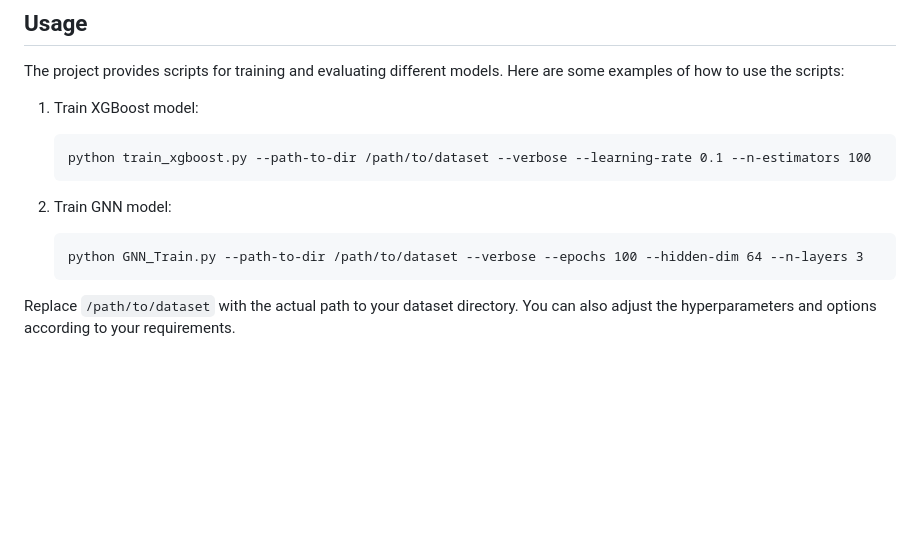
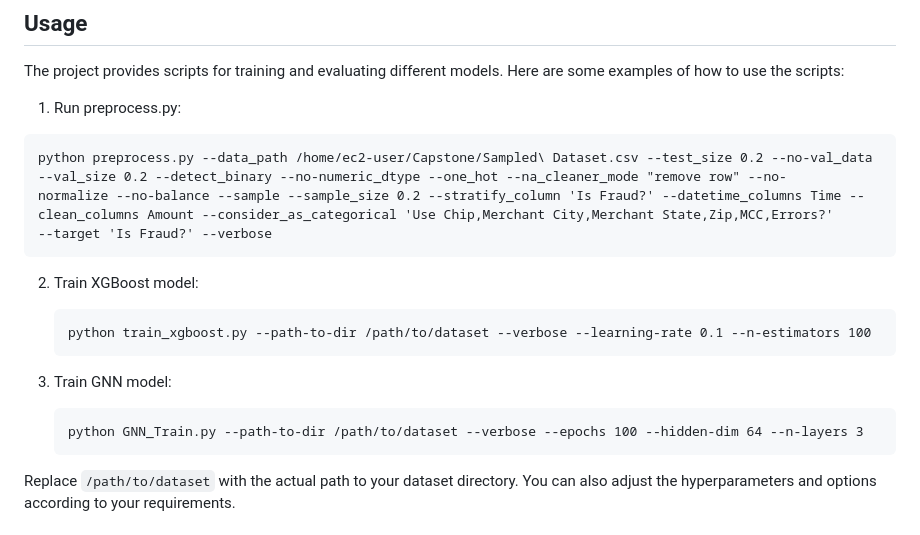
Before and after one commit to ChiragLakhanpal/Leveraging-Graph-Based-Learning-for-Enhanced-Fraud-Detection, a Markdown page: README.md, the part around the change. Drawn GitHub-style; blank space fills up the shorter version.

````diff
--- a/README.md
+++ b/README.md
@@ -52,15 +52,22 @@ To set up the project environment, follow these steps:
 
 The project provides scripts for training and evaluating different models. Here are some examples of how to use the scripts:
 
-1. Train XGBoost model:
+1. Run preprocess.py:
+  ```
+  python preprocess.py --data_path /home/ec2-user/Capstone/Sampled\ Dataset.csv --test_size 0.2 --no-val_data --val_size 0.2 --detect_binary --no-numeric_dtype --one_hot --na_cleaner_mode "remove row" --no-
+  normalize --no-balance --sample --sample_size 0.2 --stratify_column 'Is Fraud?' --datetime_columns Time --clean_columns Amount --consider_as_categorical 'Use Chip,Merchant City,Merchant State,Zip,MCC,Errors?'
+  --target 'Is Fraud?' --verbose
+  ```
+2. Train XGBoost model:
    ```
    python train_xgboost.py --path-to-dir /path/to/dataset --verbose --learning-rate 0.1 --n-estimators 100
    ```
 
-2. Train GNN model:
+3. Train GNN model:
    ```
    python GNN_Train.py --path-to-dir /path/to/dataset --verbose --epochs 100 --hidden-dim 64 --n-layers 3
    ```
+
 
 Replace `/path/to/dataset` with the actual path to your dataset directory. You can also adjust the hyperparameters and options according to your requirements.
 
````
